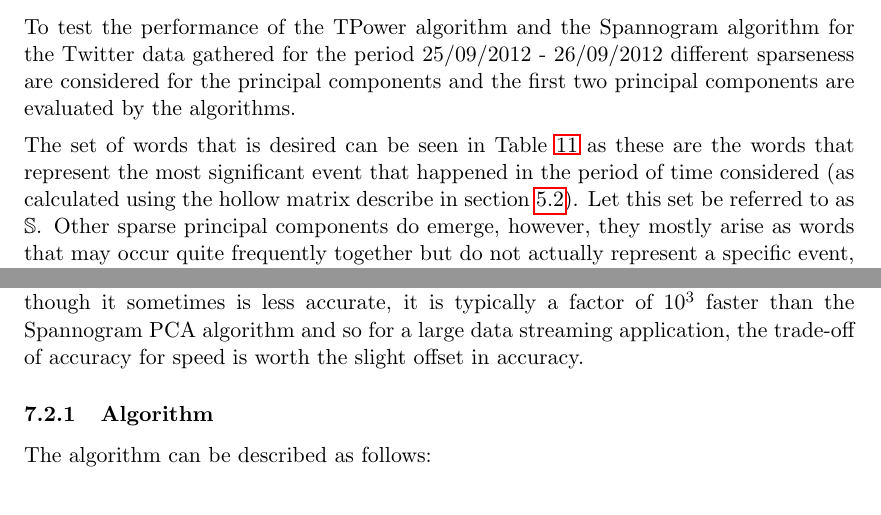
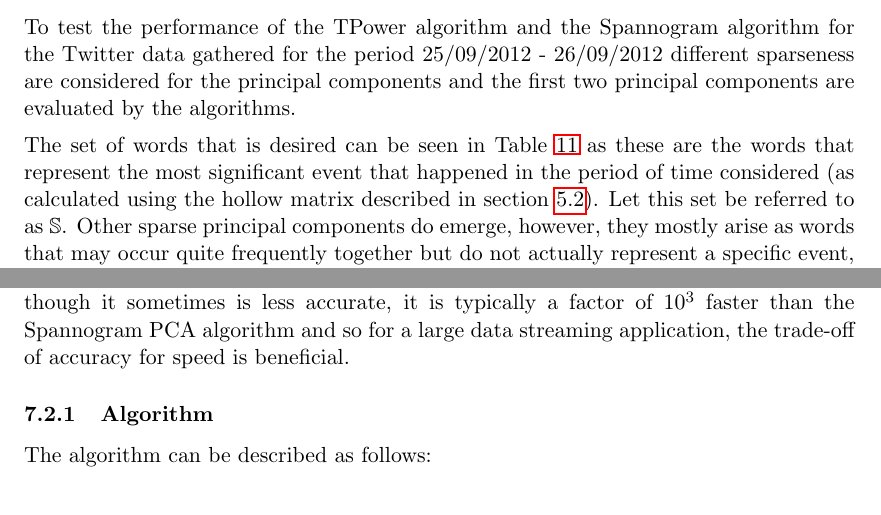
Before and after one commit to theopavlakou/twitteranalysis, a LaTeX document (report/InterimReport.tex): two parts of pages 35 and 38 of 63, joined at a grey line, cut so that both start at the same text. Compiled offline with pdfLaTeX.

Commit message:
Spelling/grammar corrections

```diff
--- a/report/InterimReport.tex
+++ b/report/InterimReport.tex
@@ -1127,7 +1127,7 @@ Something to note is how the actual eigenvector, $\mathbf{v}$, of $\covmat$ is n
 % Results can be found in spannogram_vs_tpower.mat and then looking at the metrics matrix.
 To test the performance of the TPower algorithm and the Spannogram algorithm for the Twitter data gathered for the period 25/09/2012 - 26/09/2012 different sparseness are considered for the principal components and the first two principal components are evaluated by the algorithms.
 
-The set of words that is desired can be seen in Table \ref{murder_8} as these are the words that represent the most significant event that happened in the period of time considered (as calculated using the hollow matrix describe in section \ref{covmat}). Let this set be referred to as $\mathbb{S}$. Other sparse principal components do emerge, however, they mostly arise as words that may occur quite frequently together but do not actually represent a specific event, for instance ``happy'' and ``birthday'' appear quite  a lot, but do not necessarily represent a single distinct event in history. Furthermore, when $k$ increases the new words included do not actually give any more information and so have not been included in the table, but for the analysis $k$ will increase to 12 for completeness.
+The set of words that is desired can be seen in Table \ref{murder_8} as these are the words that represent the most significant event that happened in the period of time considered (as calculated using the hollow matrix described in section \ref{covmat}). Let this set be referred to as $\mathbb{S}$. Other sparse principal components do emerge, however, they mostly arise as words that may occur quite frequently together but do not actually represent a specific event, for instance ``happy'' and ``birthday'' appear quite  a lot, but do not necessarily represent a single distinct event in history. Furthermore, when $k$ increases the new words included do not actually give any more information and so have not been included in the table, but for the analysis $k$ will increase to 12 for completeness.
 
 \begin{table}[H]
 \center
@@ -1208,7 +1208,7 @@ There are various methods of doing this in an online fashion and it opens many d
 \end{itemize}
 
 \subsection{Streaming Procedure}
-The algorithm to be used in this scenario is the TPower algorithm. This is because, though it sometimes is less accurate, it is typically a factor of $10^3$ faster than the Spannogram PCA algorithm and so for a large data streaming application, the trade-off of accuracy for speed is worth the slight offset in accuracy.
+The algorithm to be used in this scenario is the TPower algorithm. This is because, though it sometimes is less accurate, it is typically a factor of $10^3$ faster than the Spannogram PCA algorithm and so for a large data streaming application, the trade-off of accuracy for speed is beneficial.
 
 \subsubsection{Algorithm}
 The algorithm can be described as follows:
```
